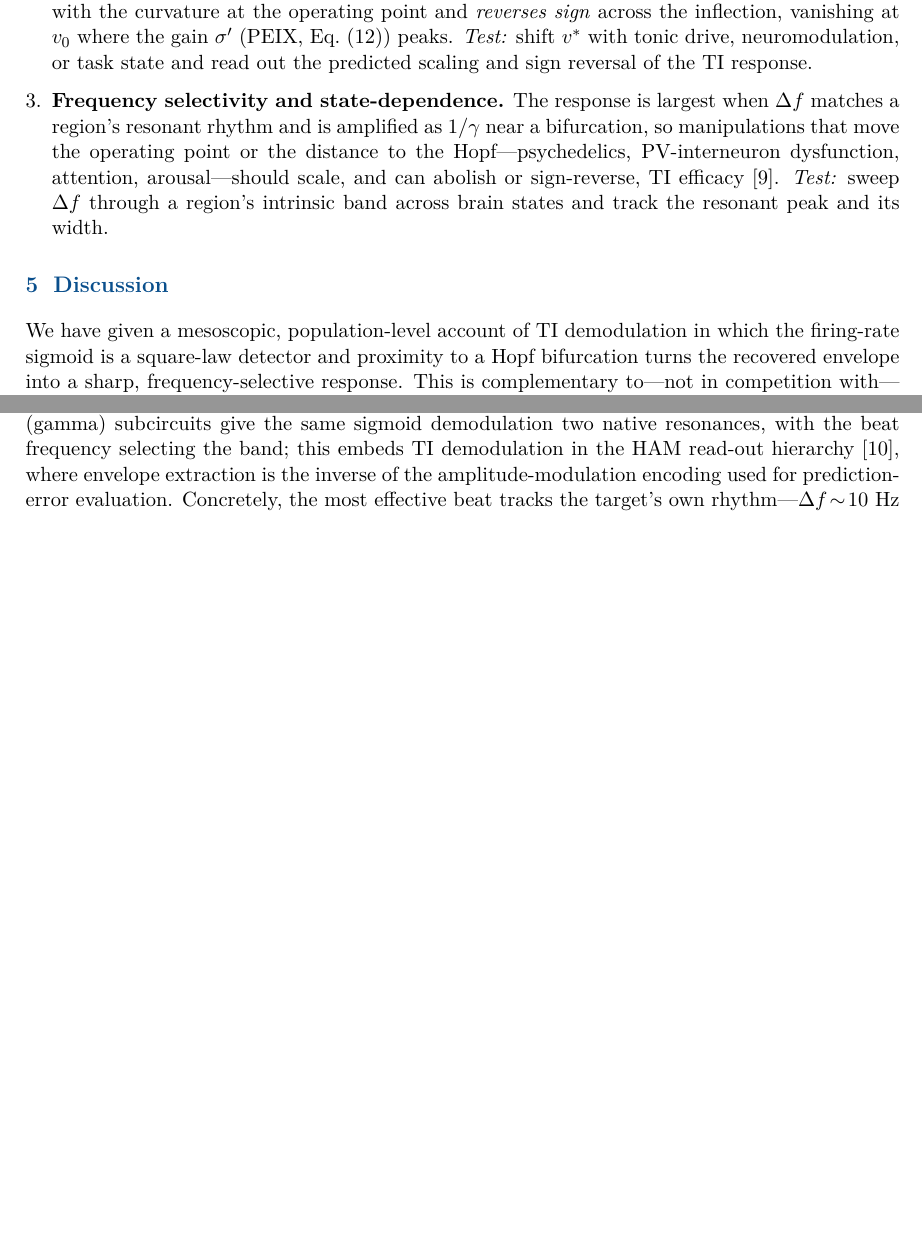
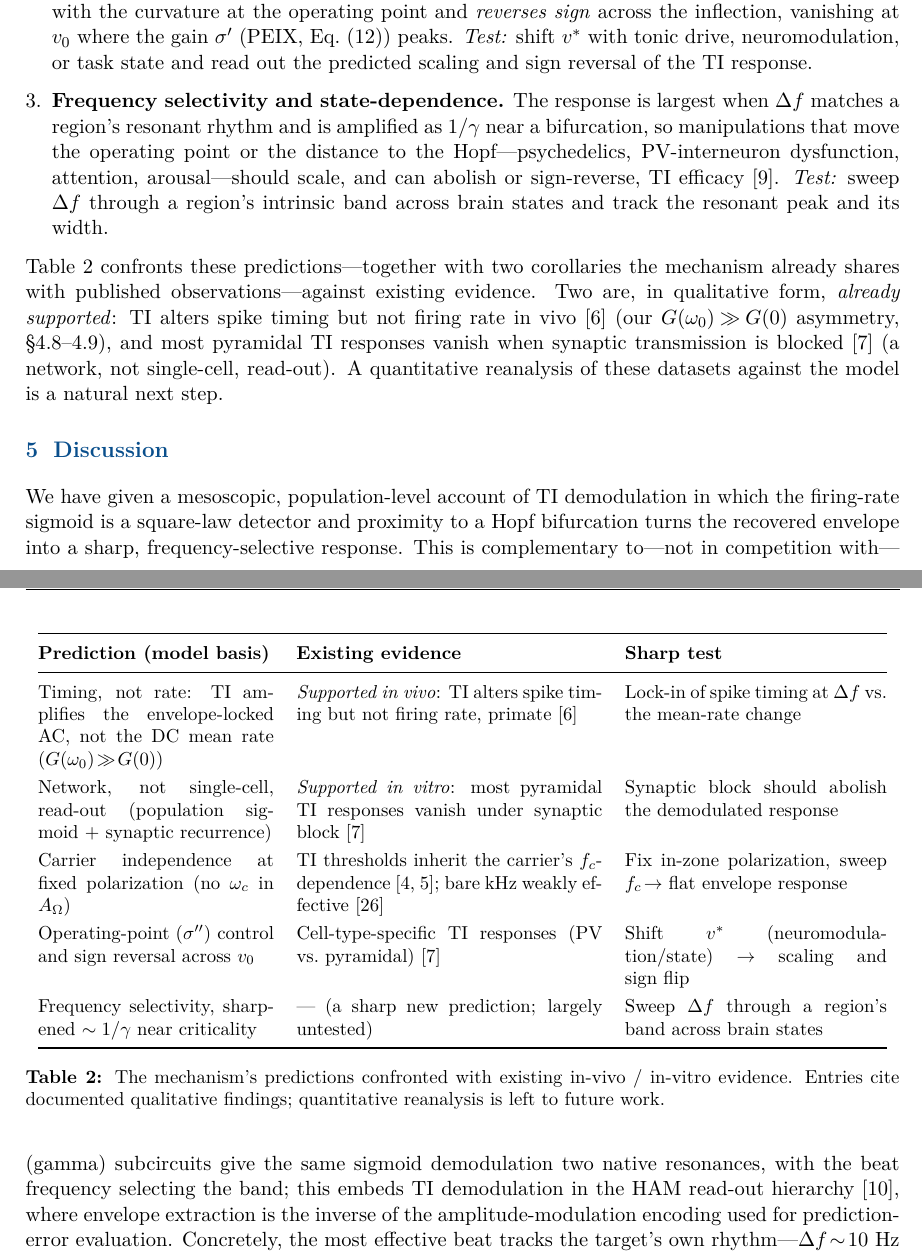
Before and after one commit to giulioruffini/TI-demodulation-paper, a LaTeX document (TN0484_envelope_demodulation.tex): two parts of pages 19 and 21 of 33 before the commit and two parts of pages 19 and 22 of 33 after it, joined at a grey line, cut so that both start at the same text, the shorter picture padded with empty space. Compiled offline with pdfLaTeX.

Commit message:
Predictions-vs-evidence table (honest data confrontation, no fabricated data)
#3: added Table tab:predictions to sec:predictions confronting each prediction with existing
evidence + a sharp test. Two rows already qualitatively SUPPORTED: timing-not-rate (Vieira
2024 in vivo) and network-not-single-cell read-out (Caldas 2024 synaptic block); carrier-
independence and operating-point sign-flip partially supported; frequency-selectivity flagged
as a new untested prediction. Caption notes quantitative reanalysis is future work. No
fabricated data. Build clean (pdflatex x2 + bibtex): 33 pp, 0 undefined.

Co-Authored-By: Claude Opus 4.8 (1M context) <noreply@anthropic.com>

```diff
--- a/TN0484_envelope_demodulation.tex
+++ b/TN0484_envelope_demodulation.tex
@@ -1123,6 +1123,45 @@ and can abolish or sign-reverse, TI efficacy \cite{ruffini2025cfc}. \emph{Test:}
 sweep $\Delta f$ through a region's intrinsic band across brain states and track the
 resonant peak and its width.
 \end{enumerate}
+
+Table~\ref{tab:predictions} confronts these predictions---together with two corollaries
+the mechanism already shares with published observations---against existing evidence.
+Two are, in qualitative form, \emph{already supported}: TI alters spike timing but not
+firing rate in vivo \cite{vieira2024} (our $G(\omega_0)\!\gg\!G(0)$ asymmetry,
+\S\ref{sec:timing}--\ref{sec:qif}), and most pyramidal TI responses vanish when synaptic
+transmission is blocked \cite{caldas2024} (a network, not single-cell, read-out). A
+quantitative reanalysis of these datasets against the model is a natural next step.
+
+\begin{table}[h]
+\centering\small
+\renewcommand{\arraystretch}{1.25}
+\begin{tabular}{@{}p{0.27\textwidth} p{0.35\textwidth} p{0.30\textwidth}@{}}
+\toprule
+\textbf{Prediction (model basis)} & \textbf{Existing evidence} & \textbf{Sharp test} \\
+\midrule
+Timing, not rate: TI amplifies the envelope-locked AC, not the DC mean rate
+($G(\omega_0)\!\gg\!G(0)$) & \emph{Supported in vivo}: TI alters spike timing but not
+firing rate, primate \cite{vieira2024} & Lock-in of spike timing at $\Delta f$ vs.\ the
+mean-rate change \\
+Network, not single-cell, read-out (population sigmoid + synaptic recurrence) &
+\emph{Supported in vitro}: most pyramidal TI responses vanish under synaptic block
+\cite{caldas2024} & Synaptic block should abolish the demodulated response \\
+Carrier independence at fixed polarization (no $\omega_c$ in $A_\Omega$) & TI thresholds
+inherit the carrier's $f_c$-dependence \cite{opancar2025,peripheral2023}; bare kHz weakly
+effective \cite{esmaeilpour2020} & Fix in-zone polarization, sweep $f_c\!\to$ flat envelope
+response \\
+Operating-point ($\Sig''$) control and sign reversal across $v_0$ & Cell-type-specific TI
+responses (PV vs.\ pyramidal) \cite{caldas2024} & Shift $v^*$ (neuromodulation/state)
+$\to$ scaling and sign flip \\
+Frequency selectivity, sharpened $\sim1/\gamma$ near criticality & --- (a sharp new
+prediction; largely untested) & Sweep $\Delta f$ through a region's band across brain
+states \\
+\bottomrule
+\end{tabular}
+\caption{The mechanism's predictions confronted with existing in-vivo / in-vitro evidence.
+Entries cite documented qualitative findings; quantitative reanalysis is left to future
+work.}\label{tab:predictions}
+\end{table}
 
 \section{Discussion}
 We have given a mesoscopic, population-level account of TI demodulation in which
```
Also changed, not shown: docs/current_state.md (+12 -1 lines).
